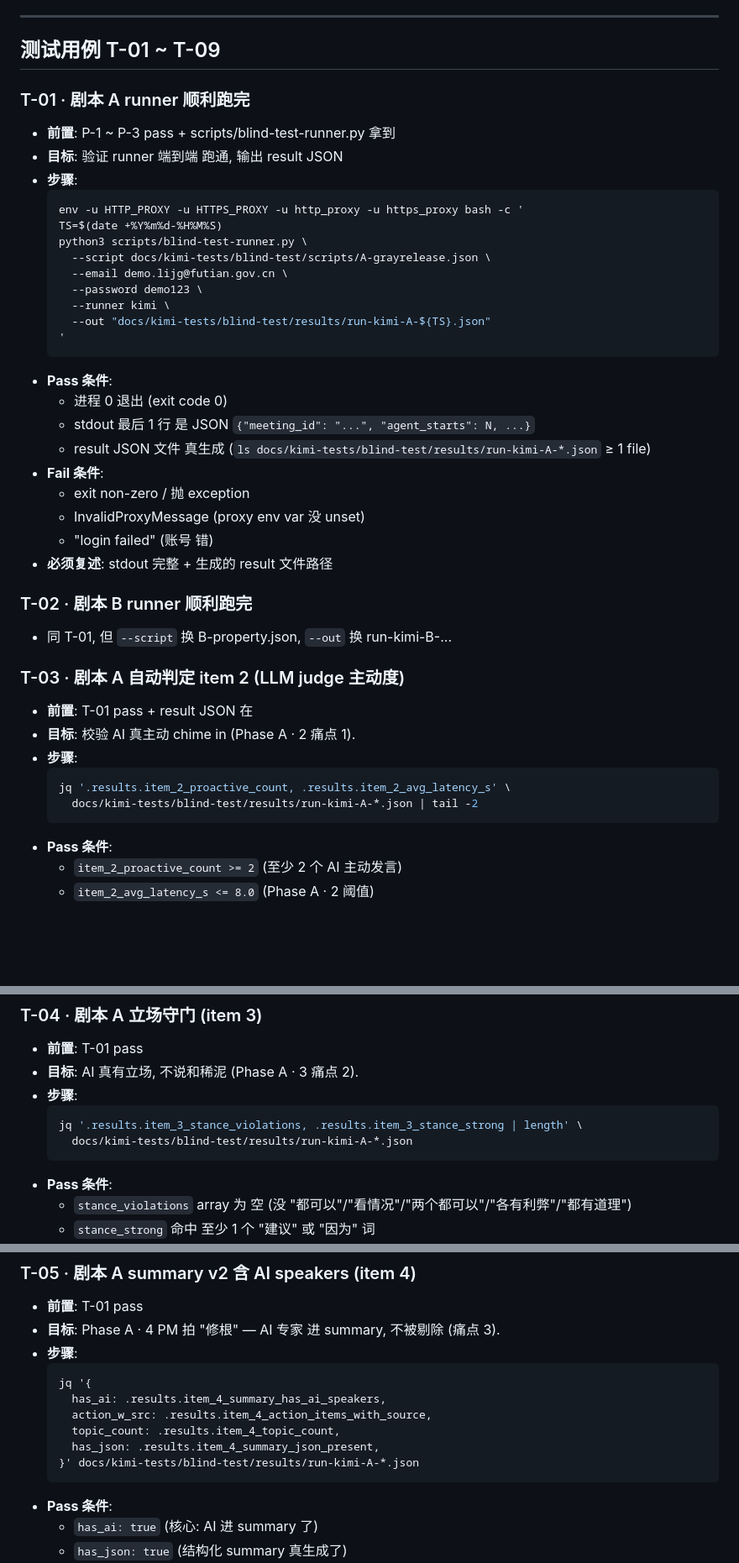
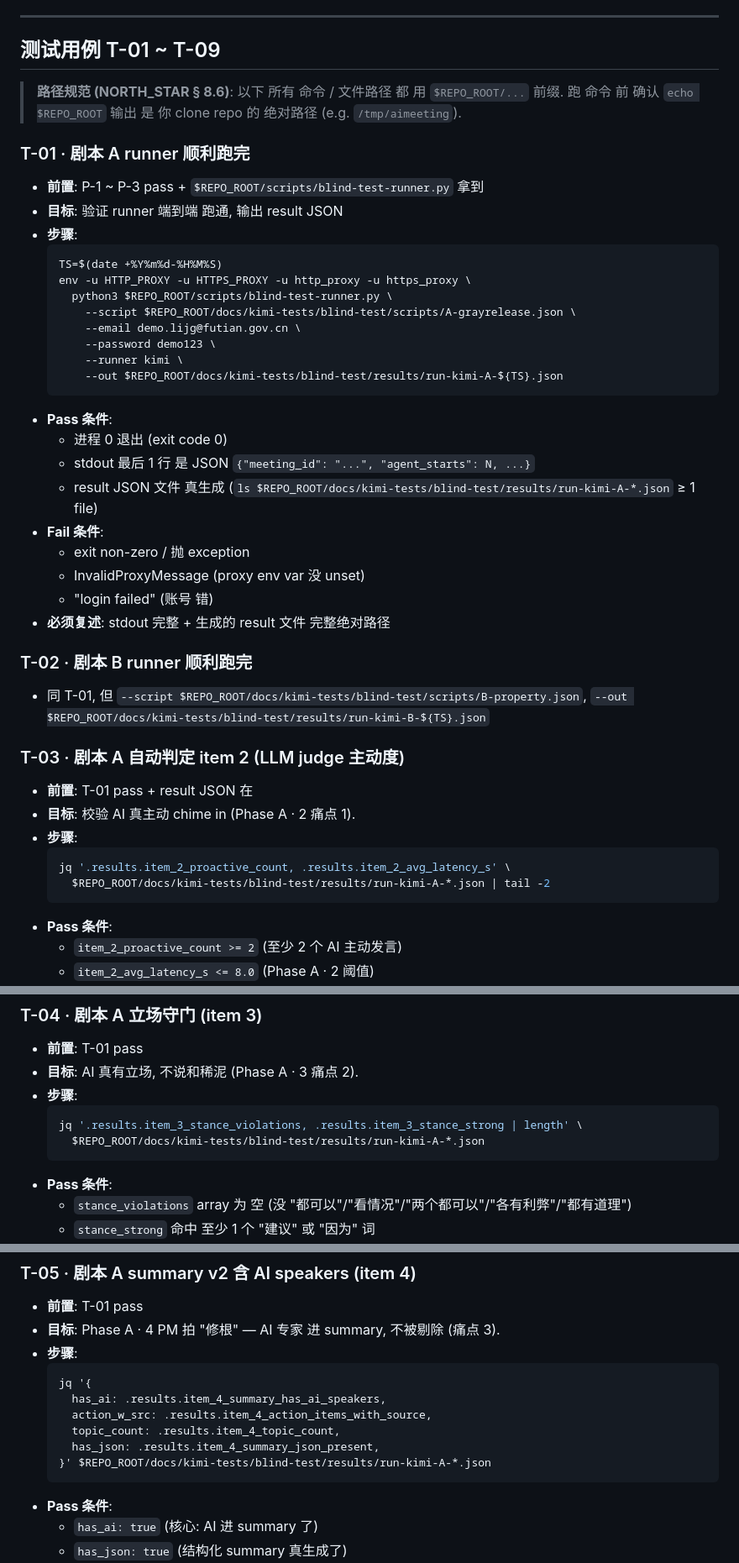
Before and after one commit to bluesurfiregpt-creator/aimeeting, a Markdown page: docs/kimi-tests/v1.4.0-phase-a-double-blind-kimi.md, 3 parts joined by grey strips. Shown at 84% size. Drawn GitHub-style; blank space fills up the shorter version.

````diff
--- a/docs/kimi-tests/v1.4.0-phase-a-double-blind-kimi.md
+++ b/docs/kimi-tests/v1.4.0-phase-a-double-blind-kimi.md
@@ -86,35 +118,37 @@ curl -sS -X POST https://aimeeting.zhzjpt.cn/api/auth/login \
 
 ## 测试用例 T-01 ~ T-09
 
+> **路径规范 (NORTH_STAR § 8.6)**: 以下 所有 命令 / 文件路径 都 用 `$REPO_ROOT/...` 前缀.
+> 跑 命令 前 确认 `echo $REPO_ROOT` 输出 是 你 clone repo 的 绝对路径 (e.g. `/tmp/aimeeting`).
+
 ### T-01 · 剧本 A runner 顺利跑完
 
-- **前置**: P-1 ~ P-3 pass + scripts/blind-test-runner.py 拿到
+- **前置**: P-1 ~ P-3 pass + `$REPO_ROOT/scripts/blind-test-runner.py` 拿到
 - **目标**: 验证 runner 端到端 跑通, 输出 result JSON
 - **步骤**:
   ```bash
-  env -u HTTP_PROXY -u HTTPS_PROXY -u http_proxy -u https_proxy bash -c '
   TS=$(date +%Y%m%d-%H%M%S)
-  python3 scripts/blind-test-runner.py \
-    --script docs/kimi-tests/blind-test/scripts/A-grayrelease.json \
-    --email demo.lijg@futian.gov.cn \
-    --password demo123 \
-    --runner kimi \
-    --out "docs/kimi-tests/blind-test/results/run-kimi-A-${TS}.json"
-  '
+  env -u HTTP_PROXY -u HTTPS_PROXY -u http_proxy -u https_proxy \
+    python3 $REPO_ROOT/scripts/blind-test-runner.py \
+      --script $REPO_ROOT/docs/kimi-tests/blind-test/scripts/A-grayrelease.json \
+      --email demo.lijg@futian.gov.cn \
+      --password demo123 \
+      --runner kimi \
+      --out $REPO_ROOT/docs/kimi-tests/blind-test/results/run-kimi-A-${TS}.json
   ```
 - **Pass 条件**:
   - 进程 0 退出 (exit code 0)
   - stdout 最后 1 行 是 JSON `{"meeting_id": "...", "agent_starts": N, ...}`
-  - result JSON 文件 真生成 (`ls docs/kimi-tests/blind-test/results/run-kimi-A-*.json` ≥ 1 file)
+  - result JSON 文件 真生成 (`ls $REPO_ROOT/docs/kimi-tests/blind-test/results/run-kimi-A-*.json` ≥ 1 file)
 - **Fail 条件**:
   - exit non-zero / 抛 exception
   - InvalidProxyMessage (proxy env var 没 unset)
   - "login failed" (账号 错)
-- **必须复述**: stdout 完整 + 生成的 result 文件路径
+- **必须复述**: stdout 完整 + 生成的 result 文件 完整绝对路径
 
 ### T-02 · 剧本 B runner 顺利跑完
 
-- 同 T-01, 但 `--script` 换 B-property.json, `--out` 换 run-kimi-B-...
+- 同 T-01, 但 `--script $REPO_ROOT/docs/kimi-tests/blind-test/scripts/B-property.json`, `--out $REPO_ROOT/docs/kimi-tests/blind-test/results/run-kimi-B-${TS}.json`
 
 ### T-03 · 剧本 A 自动判定 item 2 (LLM judge 主动度)
 
@@ -123,7 +157,7 @@ curl -sS -X POST https://aimeeting.zhzjpt.cn/api/auth/login \
 - **步骤**:
   ```bash
   jq '.results.item_2_proactive_count, .results.item_2_avg_latency_s' \
-    docs/kimi-tests/blind-test/results/run-kimi-A-*.json | tail -2
+    $REPO_ROOT/docs/kimi-tests/blind-test/results/run-kimi-A-*.json | tail -2
   ```
 - **Pass 条件**:
   - `item_2_proactive_count >= 2` (至少 2 个 AI 主动发言)
@@ -140,7 +174,7 @@ curl -sS -X POST https://aimeeting.zhzjpt.cn/api/auth/login \
 - **步骤**:
   ```bash
   jq '.results.item_3_stance_violations, .results.item_3_stance_strong | length' \
-    docs/kimi-tests/blind-test/results/run-kimi-A-*.json
+    $REPO_ROOT/docs/kimi-tests/blind-test/results/run-kimi-A-*.json
   ```
 - **Pass 条件**:
   - `stance_violations` array 为 空 (没 "都可以"/"看情况"/"两个都可以"/"各有利弊"/"都有道理")
@@ -159,7 +193,7 @@ curl -sS -X POST https://aimeeting.zhzjpt.cn/api/auth/login \
     action_w_src: .results.item_4_action_items_with_source,
     topic_count: .results.item_4_topic_count,
     has_json: .results.item_4_summary_json_present,
-  }' docs/kimi-tests/blind-test/results/run-kimi-A-*.json
+  }' $REPO_ROOT/docs/kimi-tests/blind-test/results/run-kimi-A-*.json
   ```
 - **Pass 条件**:
   - `has_ai: true` (核心: AI 进 summary 了)
````
Also changed, not shown: other parts of docs/kimi-tests/v1.4.0-phase-a-double-blind-kimi.md (+44 -11 lines), CLAUDE.md (+20 -0 lines), docs/NORTH_STAR.md (+37 -0 lines).
